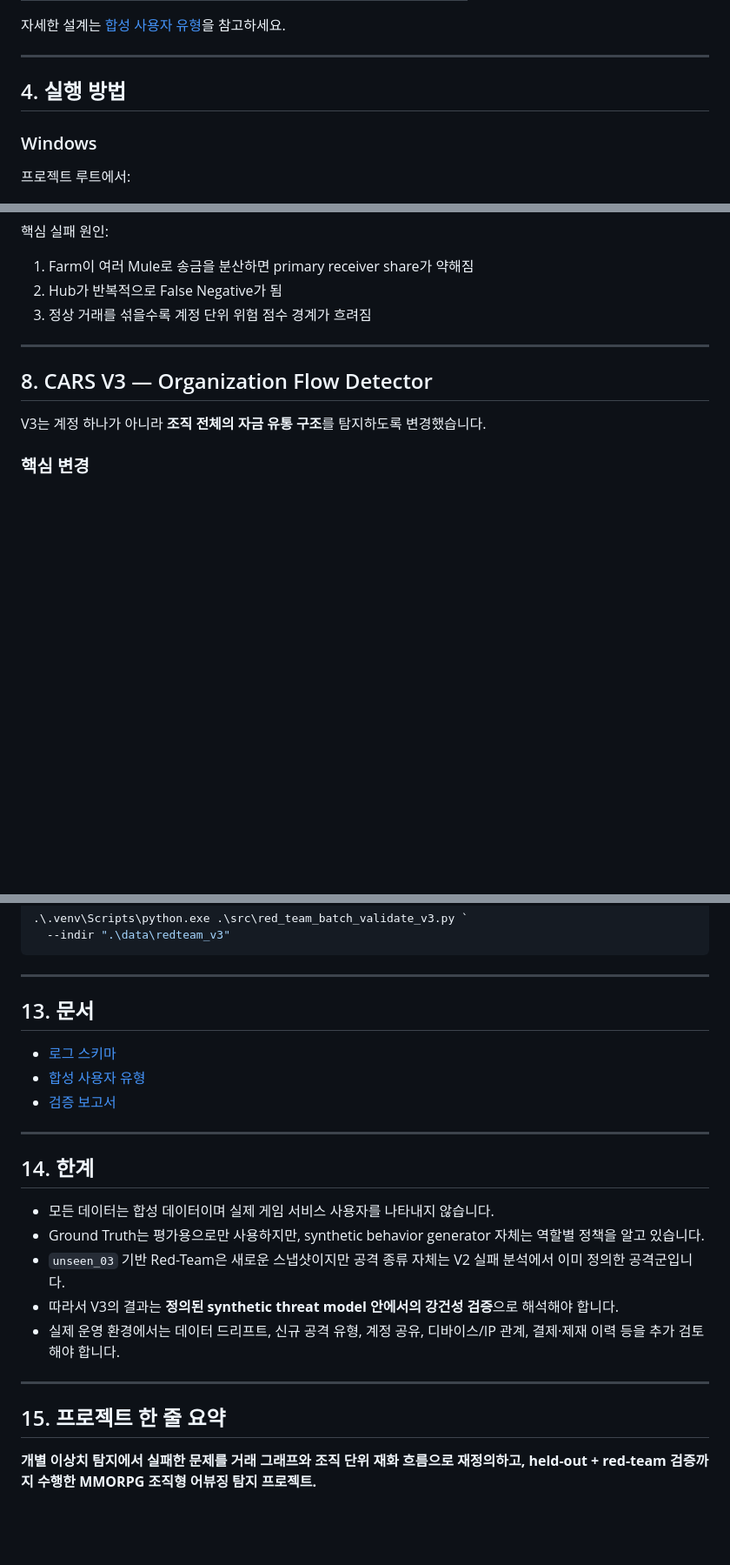
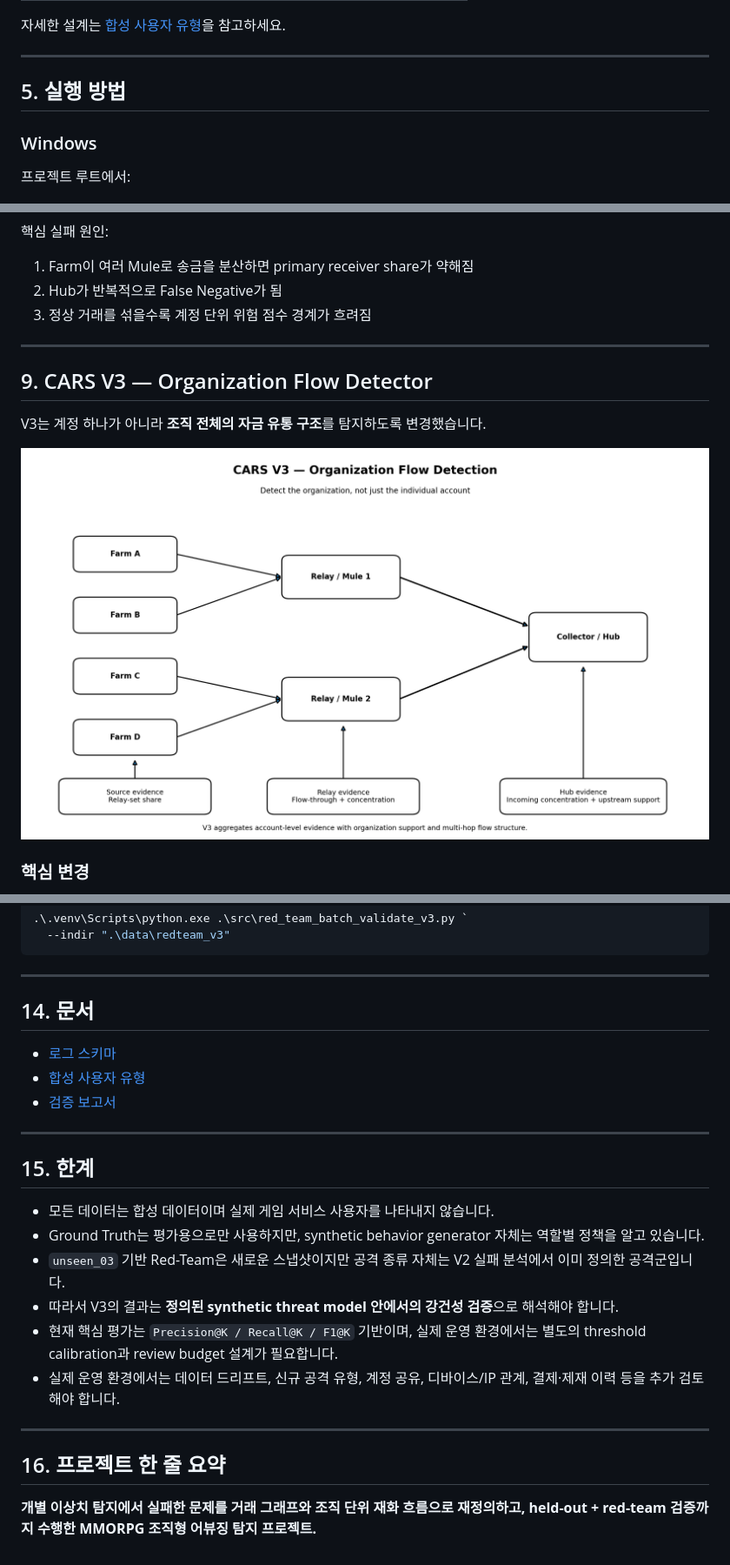
Before and after one commit to mepics2425-prog/GHOST-FRAM, a Markdown page: README.md, 3 parts joined by grey strips. Shown at 87% size. GitHub-like rendering; blank space fills up the shorter version.

```diff
--- a/README.md
+++ b/README.md
@@ -91,7 +108,7 @@ Aetheria는 이상탐지 실험용 합성 로그를 만들기 위한 브라우
 
 ---
 
-## 4. 실행 방법
+## 5. 실행 방법
 
 ### Windows
 
@@ -244,9 +261,11 @@ Held-out `unseen_02` 결과:
 
 ---
 
-## 8. CARS V3 — Organization Flow Detector
+## 9. CARS V3 — Organization Flow Detector
 
 V3는 계정 하나가 아니라 **조직 전체의 자금 유통 구조**를 탐지하도록 변경했습니다.
+
+![CARS V3 organization flow](docs/organization_flow.png)
 
 ### 핵심 변경
 
@@ -393,7 +412,7 @@ $env:NUMEXPR_NUM_THREADS="1"
 
 ---
 
-## 13. 문서
+## 14. 문서
 
 - [로그 스키마](docs/log-schema.md)
 - [합성 사용자 유형](docs/synthetic-users.md)
@@ -401,16 +420,17 @@ $env:NUMEXPR_NUM_THREADS="1"
 
 ---
 
-## 14. 한계
+## 15. 한계
 
 - 모든 데이터는 합성 데이터이며 실제 게임 서비스 사용자를 나타내지 않습니다.
 - Ground Truth는 평가용으로만 사용하지만, synthetic behavior generator 자체는 역할별 정책을 알고 있습니다.
 - `unseen_03` 기반 Red-Team은 새로운 스냅샷이지만 공격 종류 자체는 V2 실패 분석에서 이미 정의한 공격군입니다.
 - 따라서 V3의 결과는 **정의된 synthetic threat model 안에서의 강건성 검증**으로 해석해야 합니다.
+- 현재 핵심 평가는 `Precision@K / Recall@K / F1@K` 기반이며, 실제 운영 환경에서는 별도의 threshold calibration과 review budget 설계가 필요합니다.
 - 실제 운영 환경에서는 데이터 드리프트, 신규 공격 유형, 계정 공유, 디바이스/IP 관계, 결제·제재 이력 등을 추가 검토해야 합니다.
 
 ---
 
-## 15. 프로젝트 한 줄 요약
+## 16. 프로젝트 한 줄 요약
 
 **개별 이상치 탐지에서 실패한 문제를 거래 그래프와 조직 단위 재화 흐름으로 재정의하고, held-out + red-team 검증까지 수행한 MMORPG 조직형 어뷰징 탐지 프로젝트.**
```
Also changed, not shown: other parts of README.md (+27 -10 lines).
